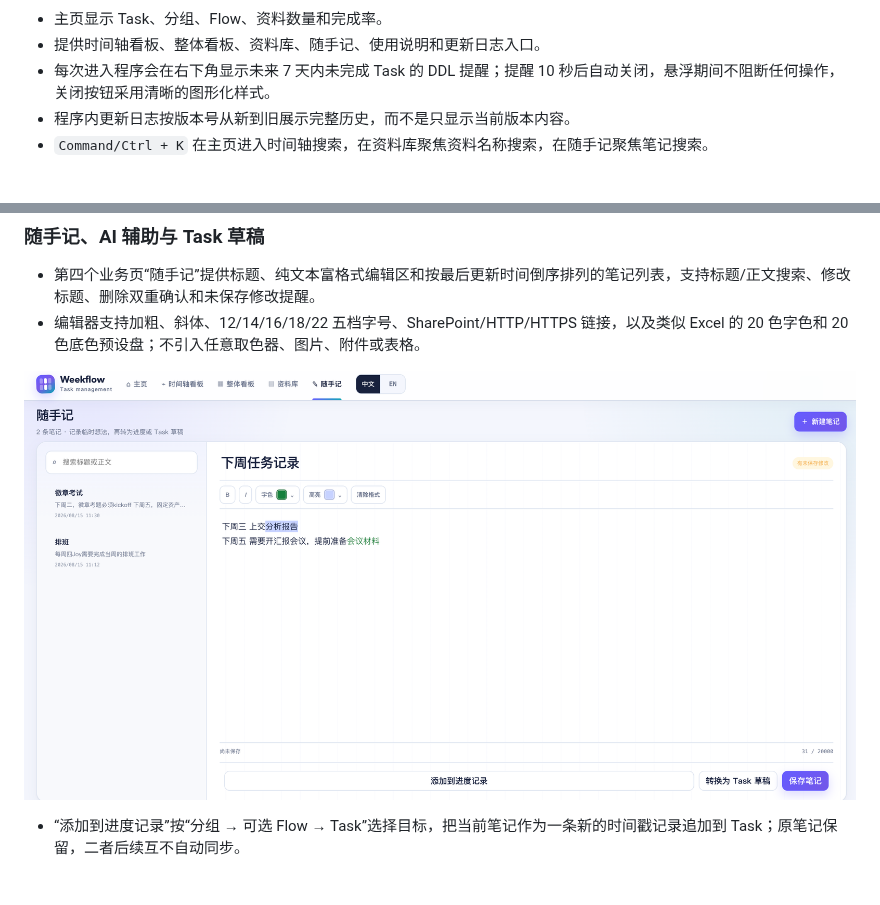
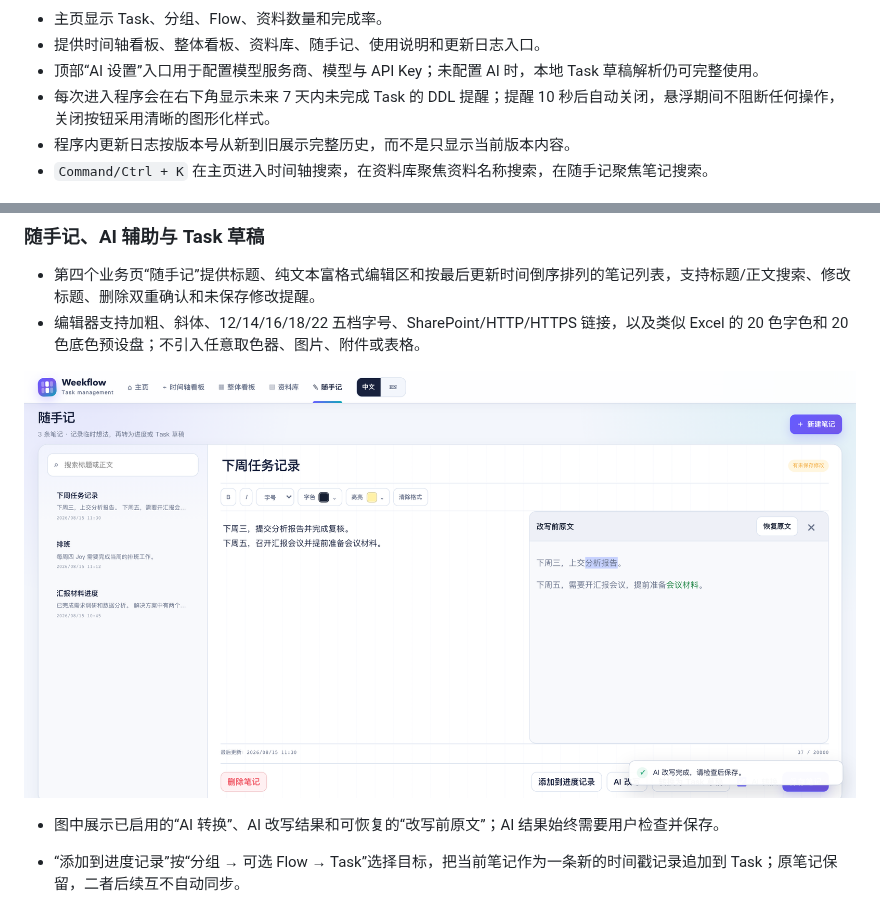
Before and after one commit to whisper2upp-max/Weekflow-multi-task-manager, a Markdown page: README.md, 2 parts joined by grey strips. Drawn GitHub-style; pictures changed too: readme配图/笔记编辑.png.

```diff
--- a/README.md
+++ b/README.md
@@ -34,6 +34,7 @@ http://localhost:8080/Weekflow.html
 
 - 主页显示 Task、分组、Flow、资料数量和完成率。
 - 提供时间轴看板、整体看板、资料库、随手记、使用说明和更新日志入口。
+- 顶部“AI 设置”入口用于配置模型服务商、模型与 API Key；未配置 AI 时，本地 Task 草稿解析仍可完整使用。
 - 每次进入程序会在右下角显示未来 7 天内未完成 Task 的 DDL 提醒；提醒 10 秒后自动关闭，悬浮期间不阻断任何操作，关闭按钮采用清晰的图形化样式。
 - 程序内更新日志按版本号从新到旧展示完整历史，而不是只显示当前版本内容。
 - `Command/Ctrl + K` 在主页进入时间轴搜索，在资料库聚焦资料名称搜索，在随手记聚焦笔记搜索。
@@ -82,7 +83,9 @@ http://localhost:8080/Weekflow.html
 - 第四个业务页“随手记”提供标题、纯文本富格式编辑区和按最后更新时间倒序排列的笔记列表，支持标题/正文搜索、修改标题、删除双重确认和未保存修改提醒。
 - 编辑器支持加粗、斜体、12/14/16/18/22 五档字号、SharePoint/HTTP/HTTPS 链接，以及类似 Excel 的 20 色字色和 20 色底色预设盘；不引入任意取色器、图片、附件或表格。
 
-![随手记编辑界面](readme配图/笔记编辑.png)
+![随手记 AI 改写前后对照](readme配图/笔记编辑.png)
+
+- 图中展示已启用的“AI 转换”、AI 改写结果和可恢复的“改写前原文”；AI 结果始终需要用户检查并保存。
 
 - “添加到进度记录”按“分组 → 可选 Flow → Task”选择目标，把当前笔记作为一条新的时间戳记录追加到 Task；原笔记保留，二者后续互不自动同步。
 
```
Also changed, not shown: other parts of README.md (+1 -1 lines), README_EN.md (+5 -2 lines), readme-images-en/quick-notes.png, 3 other files.
